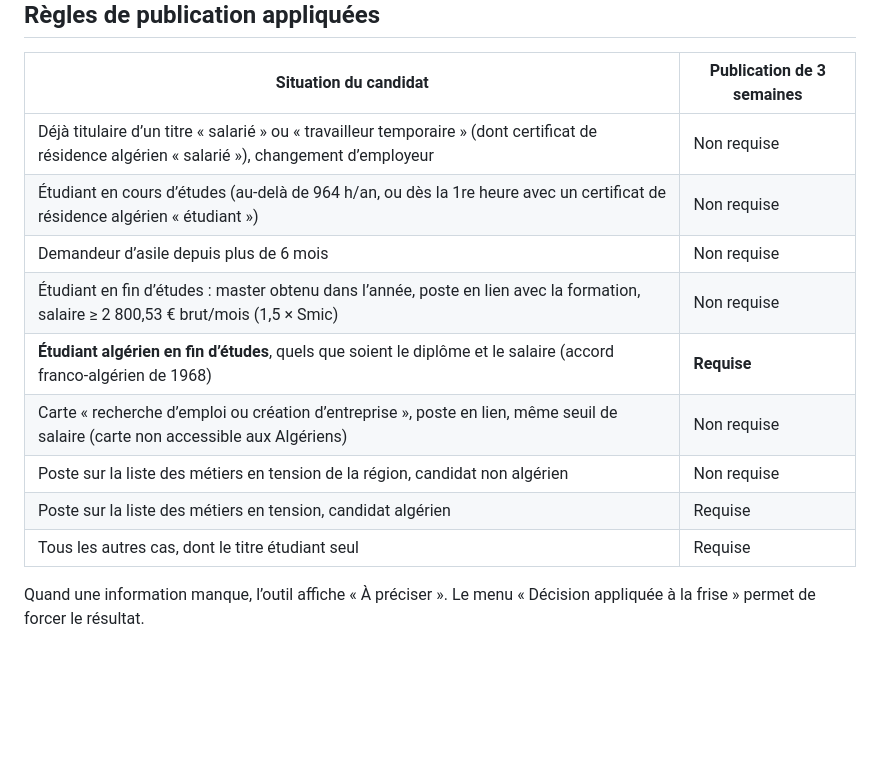
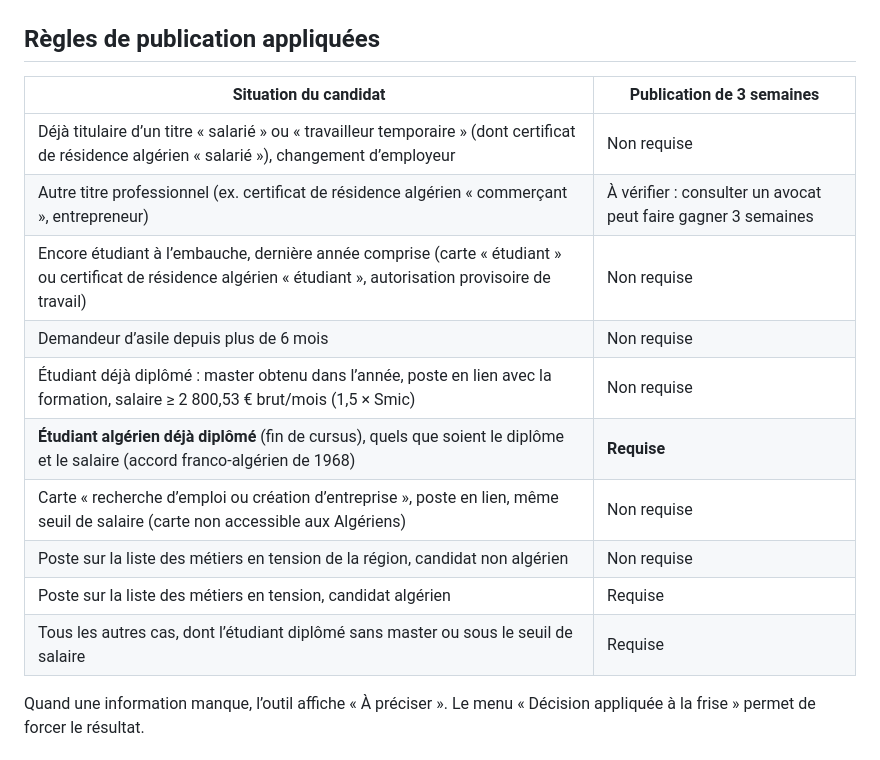
Before and after one commit to anishacini12/calendrier-prise-de-poste, a Markdown page: README.md, the part around the change. GitHub-like rendering; blank space fills up the shorter version.

```diff
--- a/README.md
+++ b/README.md
@@ -39,14 +39,15 @@ Les durées et le seuil de salaire se règlent dans « Ajuster les durées et le
 | Situation du candidat | Publication de 3 semaines |
 |---|---|
 | Déjà titulaire d’un titre « salarié » ou « travailleur temporaire » (dont certificat de résidence algérien « salarié »), changement d’employeur | Non requise |
-| Étudiant en cours d’études (au-delà de 964 h/an, ou dès la 1re heure avec un certificat de résidence algérien « étudiant ») | Non requise |
+| Autre titre professionnel (ex. certificat de résidence algérien « commerçant », entrepreneur) | À vérifier : consulter un avocat peut faire gagner 3 semaines |
+| Encore étudiant à l’embauche, dernière année comprise (carte « étudiant » ou certificat de résidence algérien « étudiant », autorisation provisoire de travail) | Non requise |
 | Demandeur d’asile depuis plus de 6 mois | Non requise |
-| Étudiant en fin d’études : master obtenu dans l’année, poste en lien avec la formation, salaire ≥ 2 800,53 € brut/mois (1,5 × Smic) | Non requise |
-| **Étudiant algérien en fin d’études**, quels que soient le diplôme et le salaire (accord franco-algérien de 1968) | **Requise** |
+| Étudiant déjà diplômé : master obtenu dans l’année, poste en lien avec la formation, salaire ≥ 2 800,53 € brut/mois (1,5 × Smic) | Non requise |
+| **Étudiant algérien déjà diplômé** (fin de cursus), quels que soient le diplôme et le salaire (accord franco-algérien de 1968) | **Requise** |
 | Carte « recherche d’emploi ou création d’entreprise », poste en lien, même seuil de salaire (carte non accessible aux Algériens) | Non requise |
 | Poste sur la liste des métiers en tension de la région, candidat non algérien | Non requise |
 | Poste sur la liste des métiers en tension, candidat algérien | Requise |
-| Tous les autres cas, dont le titre étudiant seul | Requise |
+| Tous les autres cas, dont l’étudiant diplômé sans master ou sous le seuil de salaire | Requise |
 
 Quand une information manque, l’outil affiche « À préciser ». Le menu « Décision appliquée à la frise » permet de forcer le résultat.
 
```
Also changed, not shown: docs/verification-publication.png, 2 other files.
